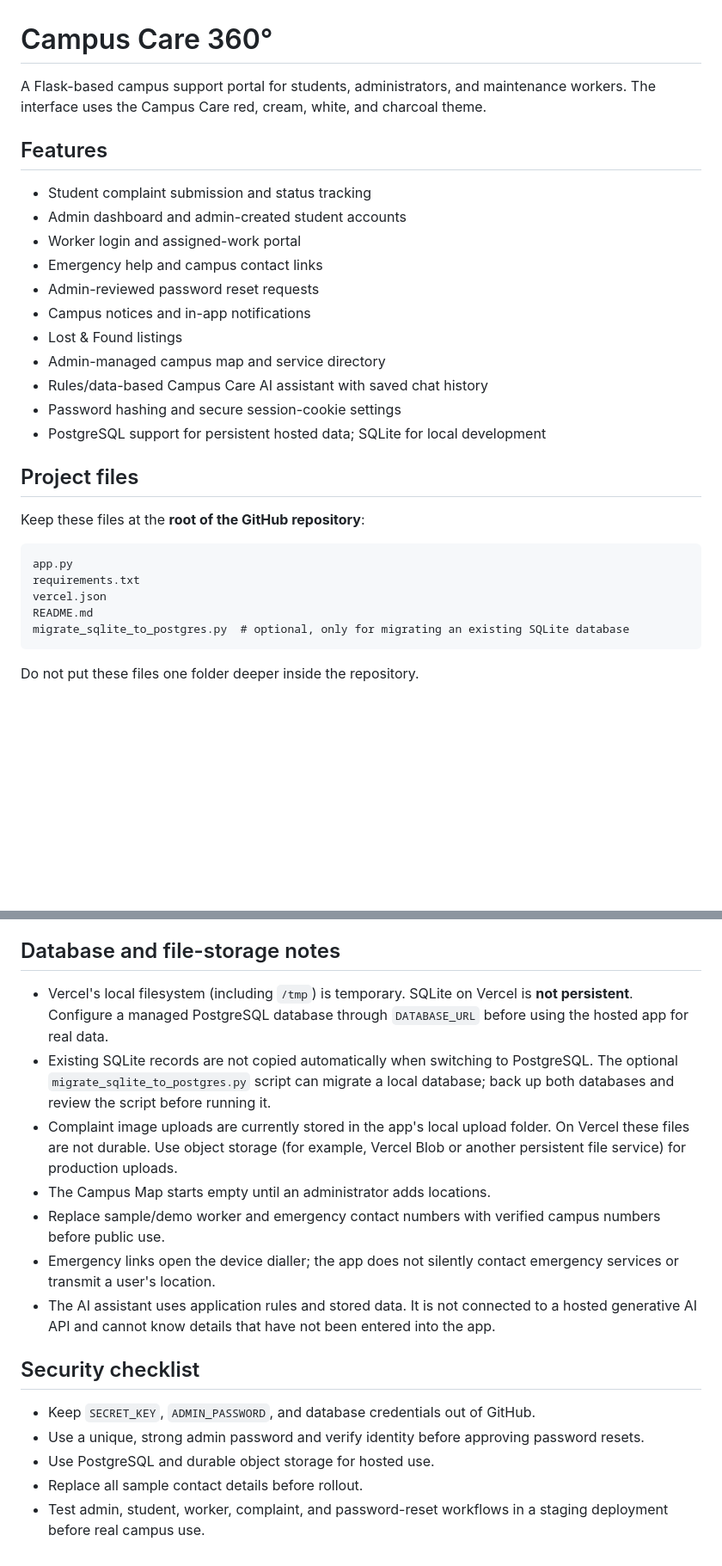
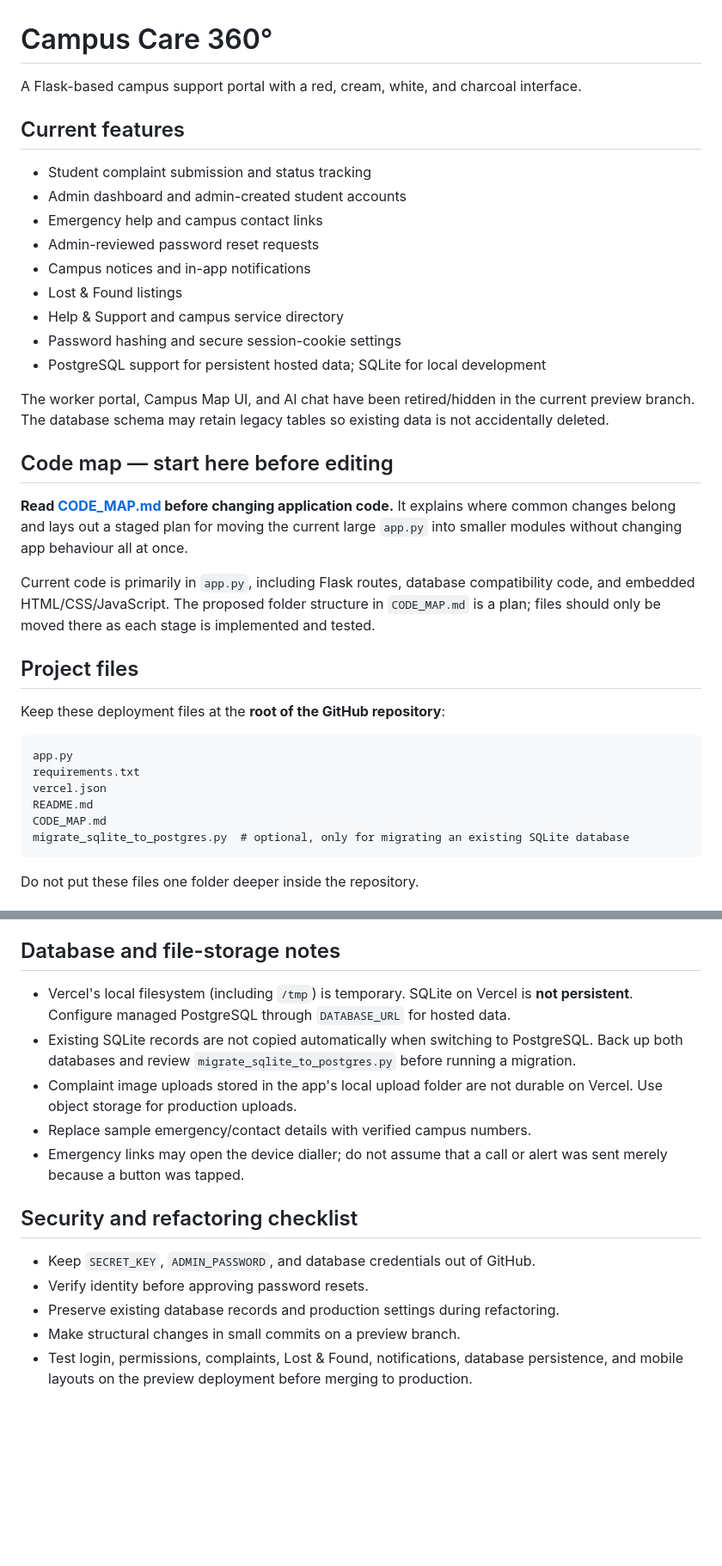
Before and after one commit to jashwanthreddy9090-crypto/campus-care, a Markdown page: README.md, 2 parts joined by grey strips. Shown at 86% size. Rendered like a GitHub page; blank space fills up the shorter version.

````diff
--- a/README.md
+++ b/README.md
@@ -1,30 +1,37 @@
 # Campus Care 360°
 
-A Flask-based campus support portal for students, administrators, and maintenance workers. The interface uses the Campus Care red, cream, white, and charcoal theme.
+A Flask-based campus support portal with a red, cream, white, and charcoal interface.
 
-## Features
+## Current features
 
 - Student complaint submission and status tracking
 - Admin dashboard and admin-created student accounts
-- Worker login and assigned-work portal
 - Emergency help and campus contact links
 - Admin-reviewed password reset requests
 - Campus notices and in-app notifications
 - Lost & Found listings
-- Admin-managed campus map and service directory
-- Rules/data-based Campus Care AI assistant with saved chat history
+- Help & Support and campus service directory
 - Password hashing and secure session-cookie settings
 - PostgreSQL support for persistent hosted data; SQLite for local development
 
+The worker portal, Campus Map UI, and AI chat have been retired/hidden in the current preview branch. The database schema may retain legacy tables so existing data is not accidentally deleted.
+
+## Code map — start here before editing
+
+**Read [CODE_MAP.md](CODE_MAP.md) before changing application code.** It explains where common changes belong and lays out a staged plan for moving the current large `app.py` into smaller modules without changing app behaviour all at once.
+
+Current code is primarily in `app.py`, including Flask routes, database compatibility code, and embedded HTML/CSS/JavaScript. The proposed folder structure in `CODE_MAP.md` is a plan; files should only be moved there as each stage is implemented and tested.
+
 ## Project files
 
-Keep these files at the **root of the GitHub repository**:
+Keep these deployment files at the **root of the GitHub repository**:
 
 ```text
 app.py
 requirements.txt
 vercel.json
 README.md
+CODE_MAP.md
 migrate_sqlite_to_postgres.py  # optional, only for migrating an existing SQLite database
 ```
 
@@ -111,18 +117,16 @@ This is normally a repository integration/permissions problem, not an `app.py` s
 
 ## Database and file-storage notes
 
-- Vercel's local filesystem (including `/tmp`) is temporary. SQLite on Vercel is **not persistent**. Configure a managed PostgreSQL database through `DATABASE_URL` before using the hosted app for real data.
-- Existing SQLite records are not copied automatically when switching to PostgreSQL. The optional `migrate_sqlite_to_postgres.py` script can migrate a local database; back up both databases and review the script before running it.
-- Complaint image uploads are currently stored in the app's local upload folder. On Vercel these files are not durable. Use object storage (for example, Vercel Blob or another persistent file service) for production uploads.
-- The Campus Map starts empty until an administrator adds locations.
-- Replace sample/demo worker and emergency contact numbers with verified campus numbers before public use.
-- Emergency links open the device dialler; the app does not silently contact emergency services or transmit a user's location.
-- The AI assistant uses application rules and stored data. It is not connected to a hosted generative AI API and cannot know details that have not been entered into the app.
+- Vercel's local filesystem (including `/tmp`) is temporary. SQLite on Vercel is **not persistent**. Configure managed PostgreSQL through `DATABASE_URL` for hosted data.
+- Existing SQLite records are not copied automatically when switching to PostgreSQL. Back up both databases and review `migrate_sqlite_to_postgres.py` before running a migration.
+- Complaint image uploads stored in the app's local upload folder are not durable on Vercel. Use object storage for production uploads.
+- Replace sample emergency/contact details with verified campus numbers.
+- Emergency links may open the device dialler; do not assume that a call or alert was sent merely because a button was tapped.
 
-## Security checklist
+## Security and refactoring checklist
 
 - Keep `SECRET_KEY`, `ADMIN_PASSWORD`, and database credentials out of GitHub.
-- Use a unique, strong admin password and verify identity before approving password resets.
-- Use PostgreSQL and durable object storage for hosted use.
-- Replace all sample contact details before rollout.
-- Test admin, student, worker, complaint, and password-reset workflows in a staging deployment before real campus use.
+- Verify identity before approving password resets.
+- Preserve existing database records and production settings during refactoring.
+- Make structural changes in small commits on a preview branch.
+- Test login, permissions, complaints, Lost & Found, notifications, database persistence, and mobile layouts on the preview deployment before merging to production.
````
Also changed, not shown: other parts of README.md (+14 -15 lines).
